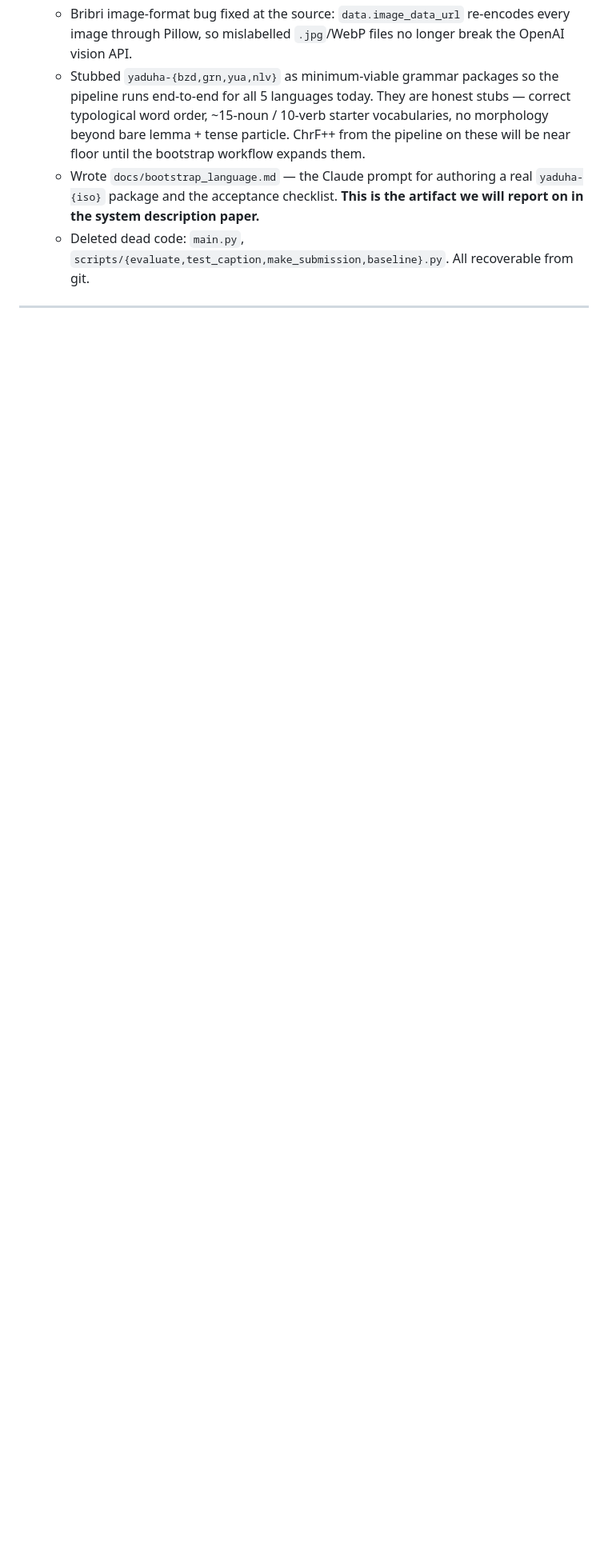
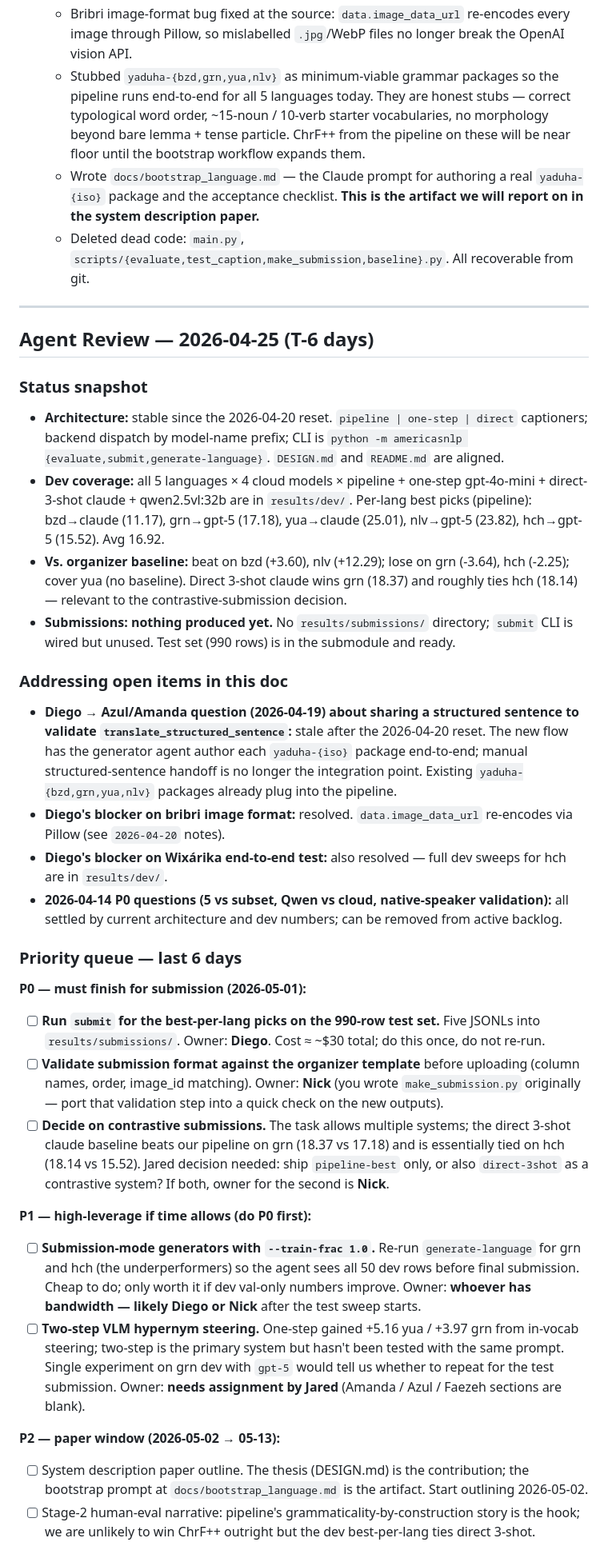
Before and after one commit to kubishi/americasnlp-2026-shared-task, a Markdown page: PROGRESS.md, the part around one of its changes. Shown at 80% size. Drawn GitHub-style; blank space fills up the shorter version.

Commit message:
PROGRESS: 2026-04-25 agent review (T-6 days to submission)
Address open team questions, summarize dev numbers, and set the priority
queue for the final week. Flag decisions for Jared on contrastive
submissions, --train-frac 1.0 generator runs, and unassigned team work.

```diff
--- a/PROGRESS.md
+++ b/PROGRESS.md
@@ -126,3 +126,32 @@ Working doc for team coordination. Everyone: please add updates under your own s
 
 ---
 
+## Agent Review — 2026-04-25 (T-6 days)
+
+### Status snapshot
+- **Architecture:** stable since the 2026-04-20 reset. `pipeline | one-step | direct` captioners; backend dispatch by model-name prefix; CLI is `python -m americasnlp {evaluate,submit,generate-language}`. `DESIGN.md` and `README.md` are aligned.
+- **Dev coverage:** all 5 languages × 4 cloud models × pipeline + one-step gpt-4o-mini + direct-3-shot claude + qwen2.5vl:32b are in `results/dev/`. Per-lang best picks (pipeline): bzd→claude (11.17), grn→gpt-5 (17.18), yua→claude (25.01), nlv→gpt-5 (23.82), hch→gpt-5 (15.52). Avg 16.92.
+- **Vs. organizer baseline:** beat on bzd (+3.60), nlv (+12.29); lose on grn (-3.64), hch (-2.25); cover yua (no baseline). Direct 3-shot claude wins grn (18.37) and roughly ties hch (18.14) — relevant to the contrastive-submission decision.
+- **Submissions: nothing produced yet.** No `results/submissions/` directory; `submit` CLI is wired but unused. Test set (990 rows) is in the submodule and ready.
+
+### Addressing open items in this doc
+- **Diego → Azul/Amanda question (2026-04-19) about sharing a structured sentence to validate `translate_structured_sentence`:** stale after the 2026-04-20 reset. The new flow has the generator agent author each `yaduha-{iso}` package end-to-end; manual structured-sentence handoff is no longer the integration point. Existing `yaduha-{bzd,grn,yua,nlv}` packages already plug into the pipeline.
+- **Diego's blocker on bribri image format:** resolved. `data.image_data_url` re-encodes via Pillow (see `2026-04-20` notes).
+- **Diego's blocker on Wixárika end-to-end test:** also resolved — full dev sweeps for hch are in `results/dev/`.
+- **2026-04-14 P0 questions (5 vs subset, Qwen vs cloud, native-speaker validation):** all settled by current architecture and dev numbers; can be removed from active backlog.
+
+### Priority queue — last 6 days
+
+**P0 — must finish for submission (2026-05-01):**
+- [ ] **Run `submit` for the best-per-lang picks on the 990-row test set.** Five JSONLs into `results/submissions/`. Owner: **Diego**. Cost ≈ ~$30 total; do this once, do not re-run.
+- [ ] **Validate submission format against the organizer template** before uploading (column names, order, image_id matching). Owner: **Nick** (you wrote `make_submission.py` originally — port that validation step into a quick check on the new outputs).
+- [ ] **Decide on contrastive submissions.** The task allows multiple systems; the direct 3-shot claude baseline beats our pipeline on grn (18.37 vs 17.18) and is essentially tied on hch (18.14 vs 15.52). Jared decision needed: ship `pipeline-best` only, or also `direct-3shot` as a contrastive system? If both, owner for the second is **Nick**.
+
+**P1 — high-leverage if time allows (do P0 first):**
+- [ ] **Submission-mode generators with `--train-frac 1.0`.** Re-run `generate-language` for grn and hch (the underperformers) so the agent sees all 50 dev rows before final submission. Cheap to do; only worth it if dev val-only numbers improve. Owner: **whoever has bandwidth — likely Diego or Nick** after the test sweep starts.
+- [ ] **Two-step VLM hypernym steering.** One-step gained +5.16 yua / +3.97 grn from in-vocab steering; two-step is the primary system but hasn't been tested with the same prompt. Single experiment on grn dev with `gpt-5` would tell us whether to repeat for the test submission. Owner: **needs assignment by Jared** (Amanda / Azul / Faezeh sections are blank).
+
+**P2 — paper window (2026-05-02 → 05-13):**
+- [ ] System description paper outline. The thesis (DESIGN.md) is the contribution; the bootstrap prompt at `docs/bootstrap_language.md` is the artifact. Start outlining 2026-05-02.
+- [ ] Stage-2 human-eval narrative: pipeline's grammaticality-by-construction story is the hook; we are unlikely to win ChrF++ outright but the dev best-per-lang ties direct 3-shot.
+
```
Also changed, not shown: other parts of PROGRESS.md (+13 -0 lines).
